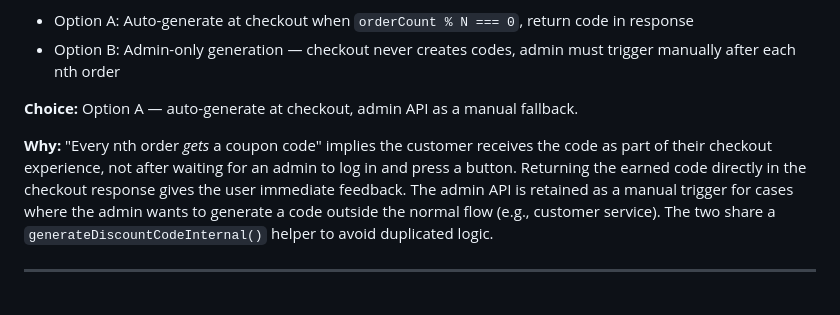
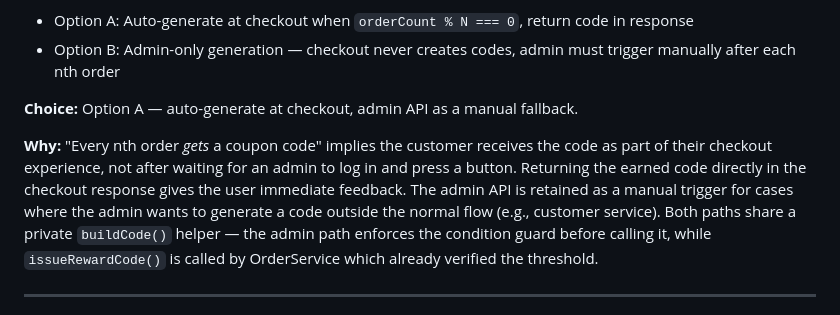
Before and after one commit to rohitdiwakar/uniblox-assignment, a Markdown page: DECISIONS.md, the part around the change. GitHub-like rendering.

```diff
--- a/DECISIONS.md
+++ b/DECISIONS.md
@@ -56,7 +56,7 @@
 
 **Choice:** Option A — auto-generate at checkout, admin API as a manual fallback.
 
-**Why:** "Every nth order *gets* a coupon code" implies the customer receives the code as part of their checkout experience, not after waiting for an admin to log in and press a button. Returning the earned code directly in the checkout response gives the user immediate feedback. The admin API is retained as a manual trigger for cases where the admin wants to generate a code outside the normal flow (e.g., customer service). The two share a `generateDiscountCodeInternal()` helper to avoid duplicated logic.
+**Why:** "Every nth order *gets* a coupon code" implies the customer receives the code as part of their checkout experience, not after waiting for an admin to log in and press a button. Returning the earned code directly in the checkout response gives the user immediate feedback. The admin API is retained as a manual trigger for cases where the admin wants to generate a code outside the normal flow (e.g., customer service). Both paths share a private `buildCode()` helper — the admin path enforces the condition guard before calling it, while `issueRewardCode()` is called by OrderService which already verified the threshold.
 
 ---
 
```
Also changed, not shown: README.md (+7 -3 lines).
